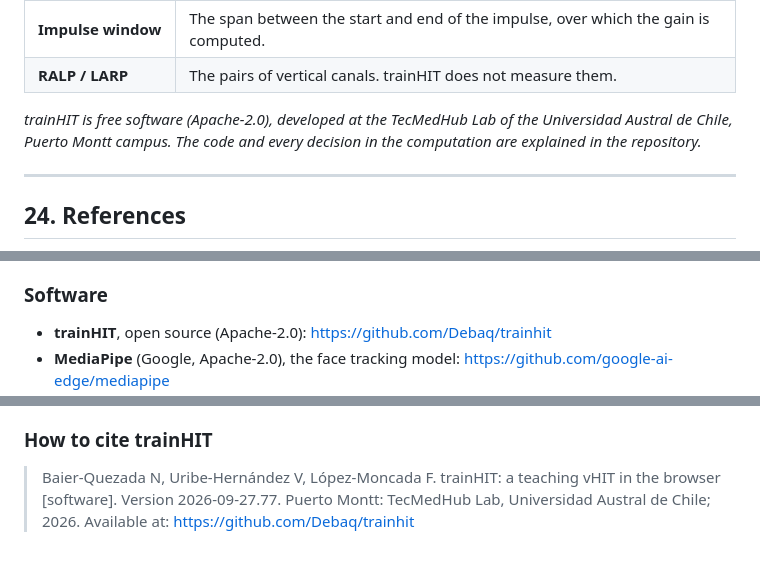
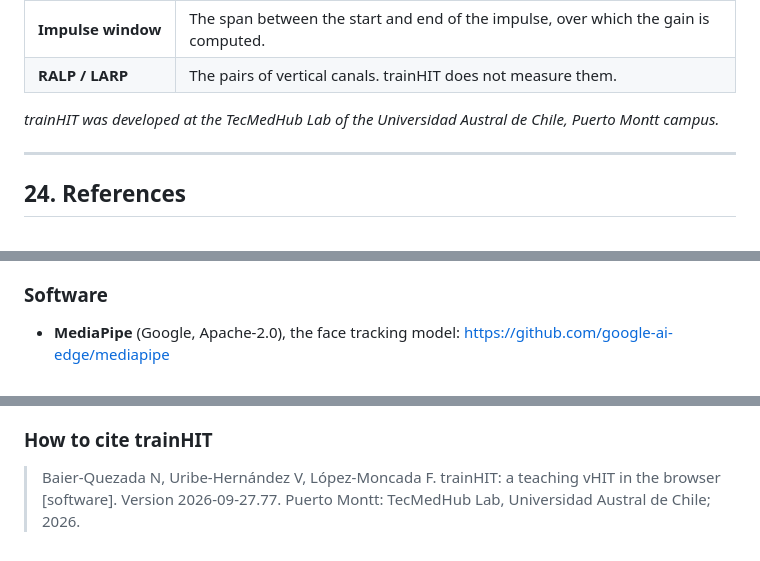
Before and after one commit to Debaq/trainhit, a Markdown page: docs/manual/manual.en.md, 3 parts joined by grey strips. GitHub-like rendering.

```diff
--- a/docs/manual/manual.en.md
+++ b/docs/manual/manual.en.md
@@ -1211,9 +1211,8 @@ Filled in by the observer in activity 19.4, or by the teacher.
 | **RALP / LARP** | The pairs of vertical canals. trainHIT does not measure them. |
 
 
-*trainHIT is free software (Apache-2.0), developed at the TecMedHub Lab of the
-Universidad Austral de Chile, Puerto Montt campus. The code and every decision
-in the computation are explained in the repository.*
+*trainHIT was developed at the TecMedHub Lab of the Universidad Austral de
+Chile, Puerto Montt campus.*
 
 ---
 
@@ -1317,6 +1316,5 @@ year in the text; each one carries a line on what it is used for here.
 
 ### Software
 
-- **trainHIT**, open source (Apache-2.0): <https://github.com/Debaq/trainhit>
 - **MediaPipe** (Google, Apache-2.0), the face tracking model:
   <https://github.com/google-ai-edge/mediapipe>
@@ -1326,5 +1324,4 @@ year in the text; each one carries a line on what it is used for here.
 
 > Baier-Quezada N, Uribe-Hernández V, López-Moncada F. trainHIT: a teaching
 > vHIT in the browser [software]. Version 2026-09-27.77. Puerto Montt:
-> TecMedHub Lab, Universidad Austral de Chile; 2026. Available at:
-> https://github.com/Debaq/trainhit
+> TecMedHub Lab, Universidad Austral de Chile; 2026.
```
Also changed, not shown: other parts of docs/manual/manual.en.md (+1 -1 lines), docs/manual/manual.md (+4 -7 lines).
